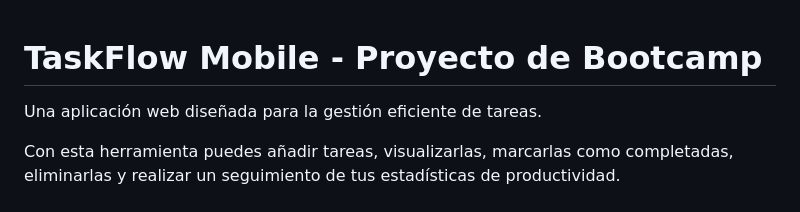
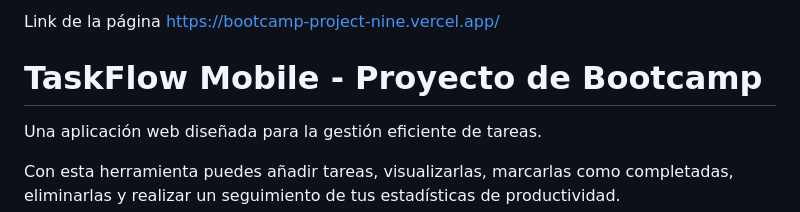
Before and after one commit to Israel7104/bootcamp-project, a Markdown page: README.md, the part around the change. Drawn GitHub-style.

```diff
--- a/README.md
+++ b/README.md
@@ -1,3 +1,6 @@
+Link de la página
+https://bootcamp-project-nine.vercel.app/
+
 # TaskFlow Mobile - Proyecto de Bootcamp
 
 Una aplicación web diseñada para la gestión eficiente de tareas.
```
